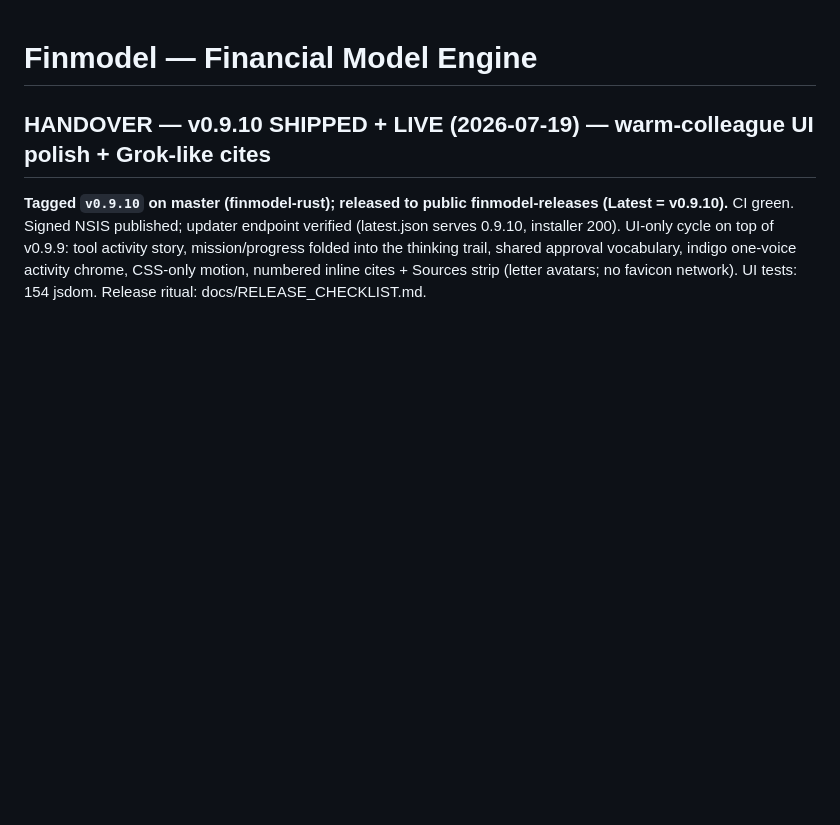
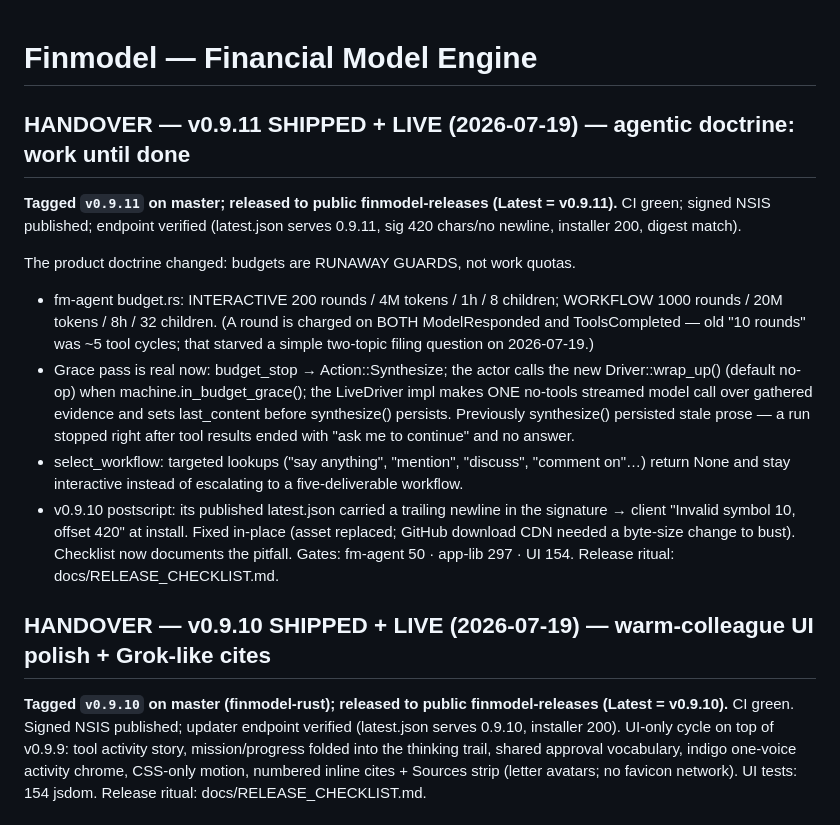
Before and after one commit to Knightwarrior911/finmodel-rust, a Markdown page: CLAUDE.md, the part around the change. Drawn GitHub-style; blank space fills up the shorter version.

Commit message:
docs: mark v0.9.11 shipped (agentic budget doctrine)

```diff
--- a/CLAUDE.md
+++ b/CLAUDE.md
@@ -1,4 +1,29 @@
 # Finmodel — Financial Model Engine
+
+## HANDOVER — v0.9.11 SHIPPED + LIVE (2026-07-19) — agentic doctrine: work until done
+**Tagged `v0.9.11` on master; released to public finmodel-releases (Latest =
+v0.9.11).** CI green; signed NSIS published; endpoint verified (latest.json
+serves 0.9.11, sig 420 chars/no newline, installer 200, digest match).
+
+The product doctrine changed: budgets are RUNAWAY GUARDS, not work quotas.
+- fm-agent budget.rs: INTERACTIVE 200 rounds / 4M tokens / 1h / 8 children;
+  WORKFLOW 1000 rounds / 20M tokens / 8h / 32 children. (A round is charged on
+  BOTH ModelResponded and ToolsCompleted — old "10 rounds" was ~5 tool cycles;
+  that starved a simple two-topic filing question on 2026-07-19.)
+- Grace pass is real now: budget_stop → Action::Synthesize; the actor calls the
+  new Driver::wrap_up() (default no-op) when machine.in_budget_grace(); the
+  LiveDriver impl makes ONE no-tools streamed model call over gathered evidence
+  and sets last_content before synthesize() persists. Previously synthesize()
+  persisted stale prose — a run stopped right after tool results ended with
+  "ask me to continue" and no answer.
+- select_workflow: targeted lookups ("say anything", "mention", "discuss",
+  "comment on"…) return None and stay interactive instead of escalating to a
+  five-deliverable workflow.
+- v0.9.10 postscript: its published latest.json carried a trailing newline in
+  the signature → client "Invalid symbol 10, offset 420" at install. Fixed
+  in-place (asset replaced; GitHub download CDN needed a byte-size change to
+  bust). Checklist now documents the pitfall.
+Gates: fm-agent 50 · app-lib 297 · UI 154. Release ritual: docs/RELEASE_CHECKLIST.md.
 
 ## HANDOVER — v0.9.10 SHIPPED + LIVE (2026-07-19) — warm-colleague UI polish + Grok-like cites
 **Tagged `v0.9.10` on master (finmodel-rust); released to public finmodel-releases
```
